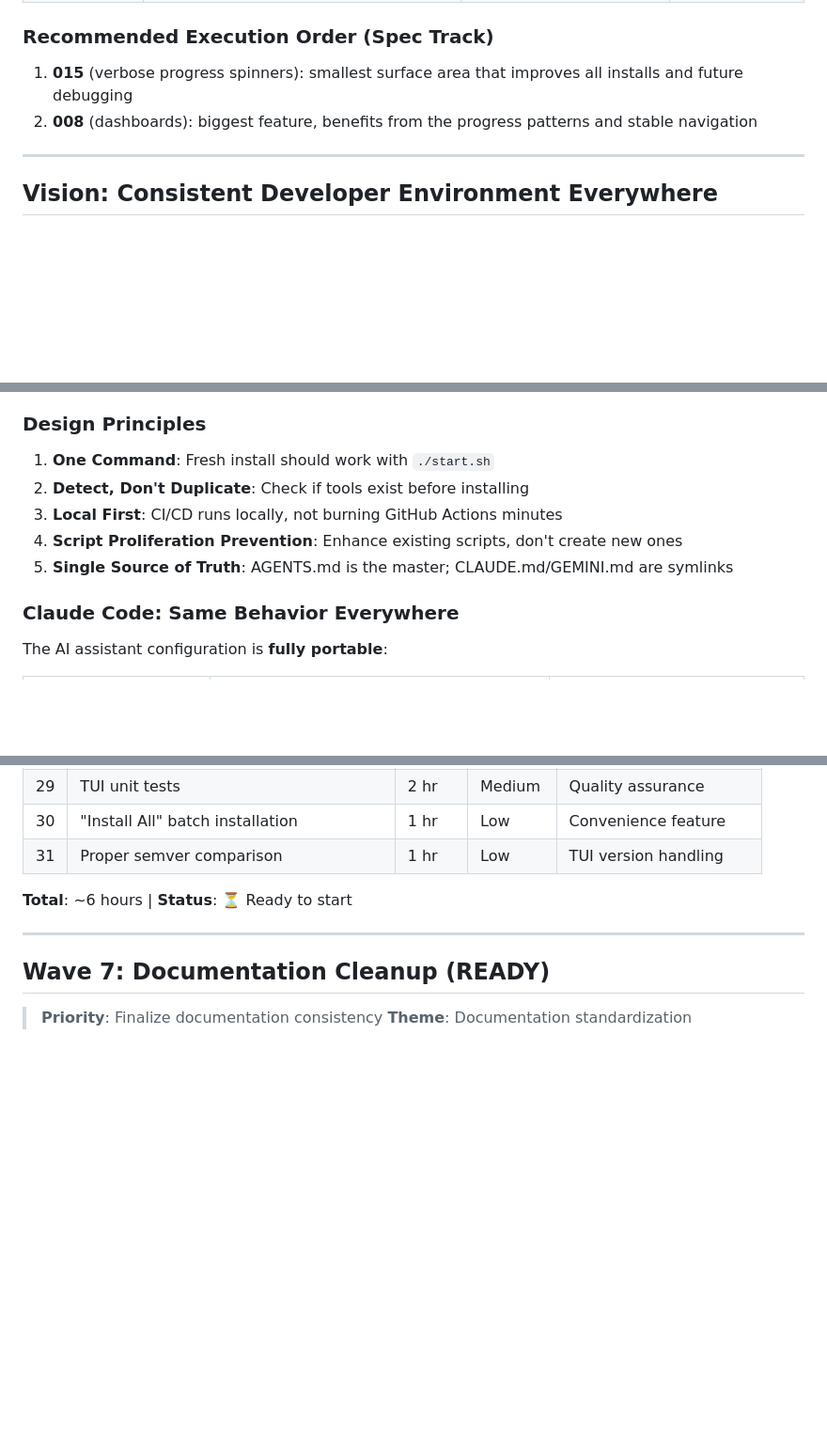
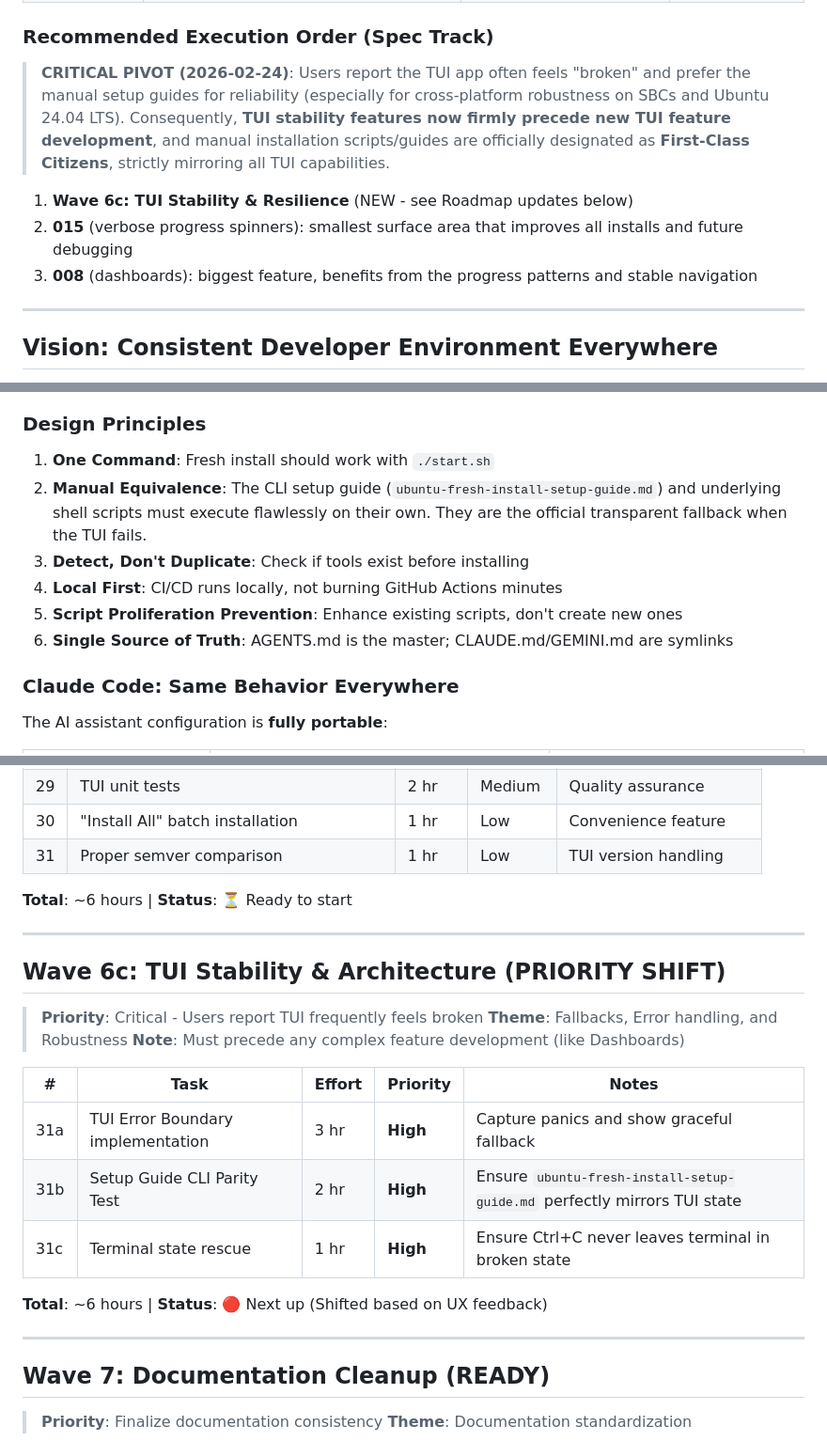
Before and after one commit to kairin/000-dotfiles, a Markdown page: ROADMAP.md, 3 parts joined by grey strips. Shown at 94% size. Drawn GitHub-style; blank space fills up the shorter version.

Commit message:
docs: improve SBC support in setup guide and reprioritize TUI stability in ROADMAP

```diff
--- a/ROADMAP.md
+++ b/ROADMAP.md
@@ -24,8 +24,11 @@ This document tracks planned features, outstanding tasks, and maintenance items
 
 ### Recommended Execution Order (Spec Track)
 
-1. **015** (verbose progress spinners): smallest surface area that improves all installs and future debugging
-2. **008** (dashboards): biggest feature, benefits from the progress patterns and stable navigation
+> **CRITICAL PIVOT (2026-02-24)**: Users report the TUI app often feels "broken" and prefer the manual setup guides for reliability (especially for cross-platform robustness on SBCs and Ubuntu 24.04 LTS). Consequently, **TUI stability features now firmly precede new TUI feature development**, and manual installation scripts/guides are officially designated as **First-Class Citizens**, strictly mirroring all TUI capabilities.
+
+1. **Wave 6c: TUI Stability & Resilience** (NEW - see Roadmap updates below)
+2. **015** (verbose progress spinners): smallest surface area that improves all installs and future debugging
+3. **008** (dashboards): biggest feature, benefits from the progress patterns and stable navigation
 
 ---
 
@@ -65,10 +68,11 @@ This project treats your **personal developer environment** the same way infrast
 ### Design Principles
 
 1. **One Command**: Fresh install should work with `./start.sh`
-2. **Detect, Don't Duplicate**: Check if tools exist before installing
-3. **Local First**: CI/CD runs locally, not burning GitHub Actions minutes
-4. **Script Proliferation Prevention**: Enhance existing scripts, don't create new ones
-5. **Single Source of Truth**: AGENTS.md is the master; CLAUDE.md/GEMINI.md are symlinks
+2. **Manual Equivalence**: The CLI setup guide (`ubuntu-fresh-install-setup-guide.md`) and underlying shell scripts must execute flawlessly on their own. They are the official transparent fallback when the TUI fails.
+3. **Detect, Don't Duplicate**: Check if tools exist before installing
+4. **Local First**: CI/CD runs locally, not burning GitHub Actions minutes
+5. **Script Proliferation Prevention**: Enhance existing scripts, don't create new ones
+6. **Single Source of Truth**: AGENTS.md is the master; CLAUDE.md/GEMINI.md are symlinks
 
 ### Claude Code: Same Behavior Everywhere
 
@@ -168,6 +172,22 @@ For previously completed waves (Wave 0 through Wave 3, Wave 6a), please see the
 | 31 | Proper semver comparison | 1 hr | Low | TUI version handling |
 
 **Total**: ~6 hours | **Status**: ⏳ Ready to start
+
+---
+
+## Wave 6c: TUI Stability & Architecture (PRIORITY SHIFT)
+
+> **Priority**: Critical - Users report TUI frequently feels broken
+> **Theme**: Fallbacks, Error handling, and Robustness
+> **Note**: Must precede any complex feature development (like Dashboards)
+
+| # | Task | Effort | Priority | Notes |
+|---|------|--------|----------|-------|
+| 31a | TUI Error Boundary implementation | 3 hr | **High** | Capture panics and show graceful fallback |
+| 31b | Setup Guide CLI Parity Test | 2 hr | **High** | Ensure `ubuntu-fresh-install-setup-guide.md` perfectly mirrors TUI state |
+| 31c | Terminal state rescue | 1 hr | **High** | Ensure Ctrl+C never leaves terminal in broken state |
+
+**Total**: ~6 hours | **Status**: 🔴 Next up (Shifted based on UX feedback)
 
 ---
 
```
Also changed, not shown: ubuntu-fresh-install-setup-guide.md (+12 -10 lines).
